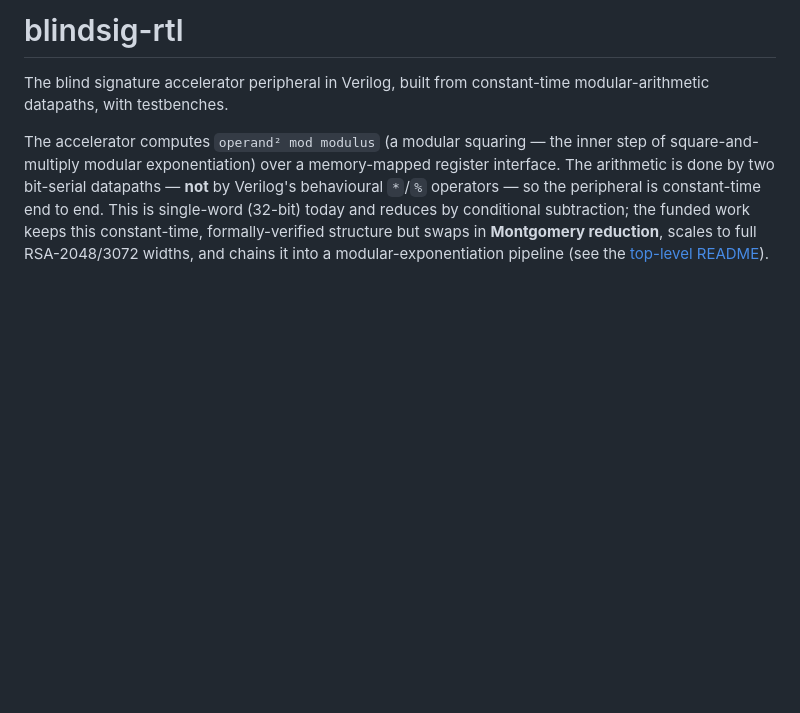
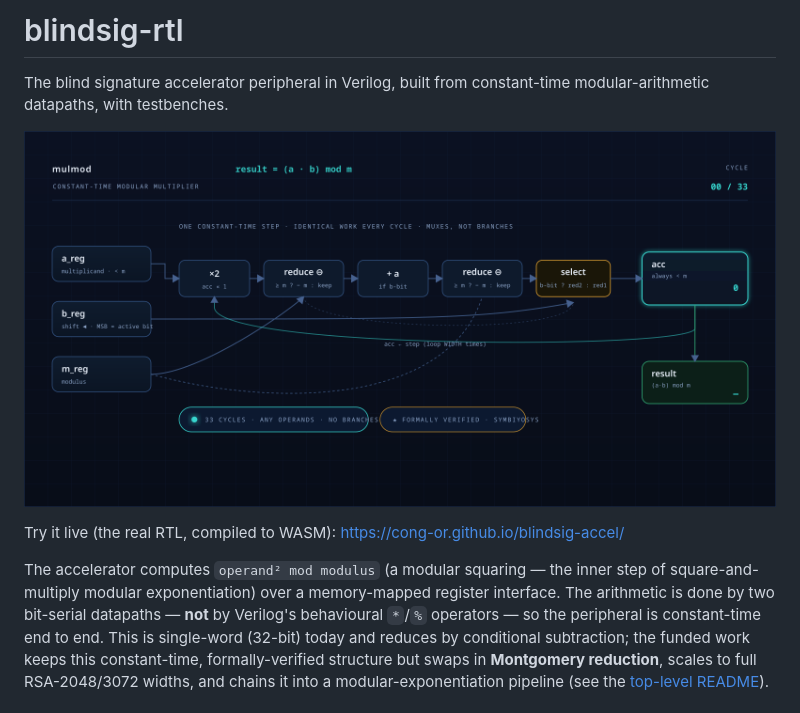
Before and after one commit to cong-or/blindsig-accel, a Markdown page: blindsig-rtl/README.md, the part around the change. Rendered like a GitHub page; pictures changed too: doc/datapath.png (added); blank space fills up the shorter version.

```diff
--- a/blindsig-rtl/README.md
+++ b/blindsig-rtl/README.md
@@ -2,6 +2,10 @@
 
 The blind signature accelerator peripheral in Verilog, built from constant-time
 modular-arithmetic datapaths, with testbenches.
+
+![mulmod datapath — a constant-time bit-serial modular multiplier: double, conditional-subtract reduce, add, reduce, select-on-b-bit, looping into the accumulator](../doc/datapath.png)
+
+Try it live (the real RTL, compiled to WASM): <https://cong-or.github.io/blindsig-accel/>
 
 The accelerator computes `operand² mod modulus` (a modular squaring — the inner step of
 square-and-multiply modular exponentiation) over a memory-mapped register interface. The
```
Also changed, not shown: README.md (+6 -1 lines), doc/composability.png (added), 16 other files.
